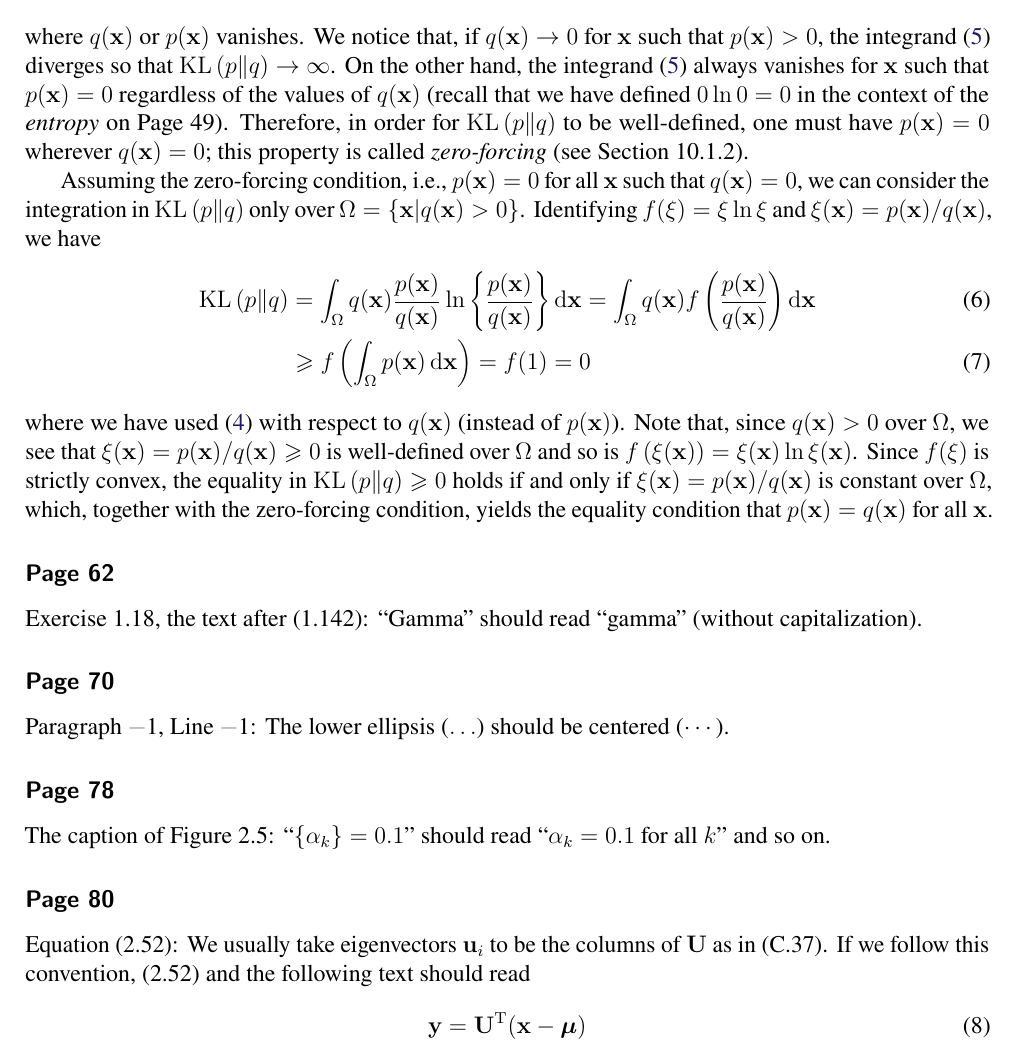
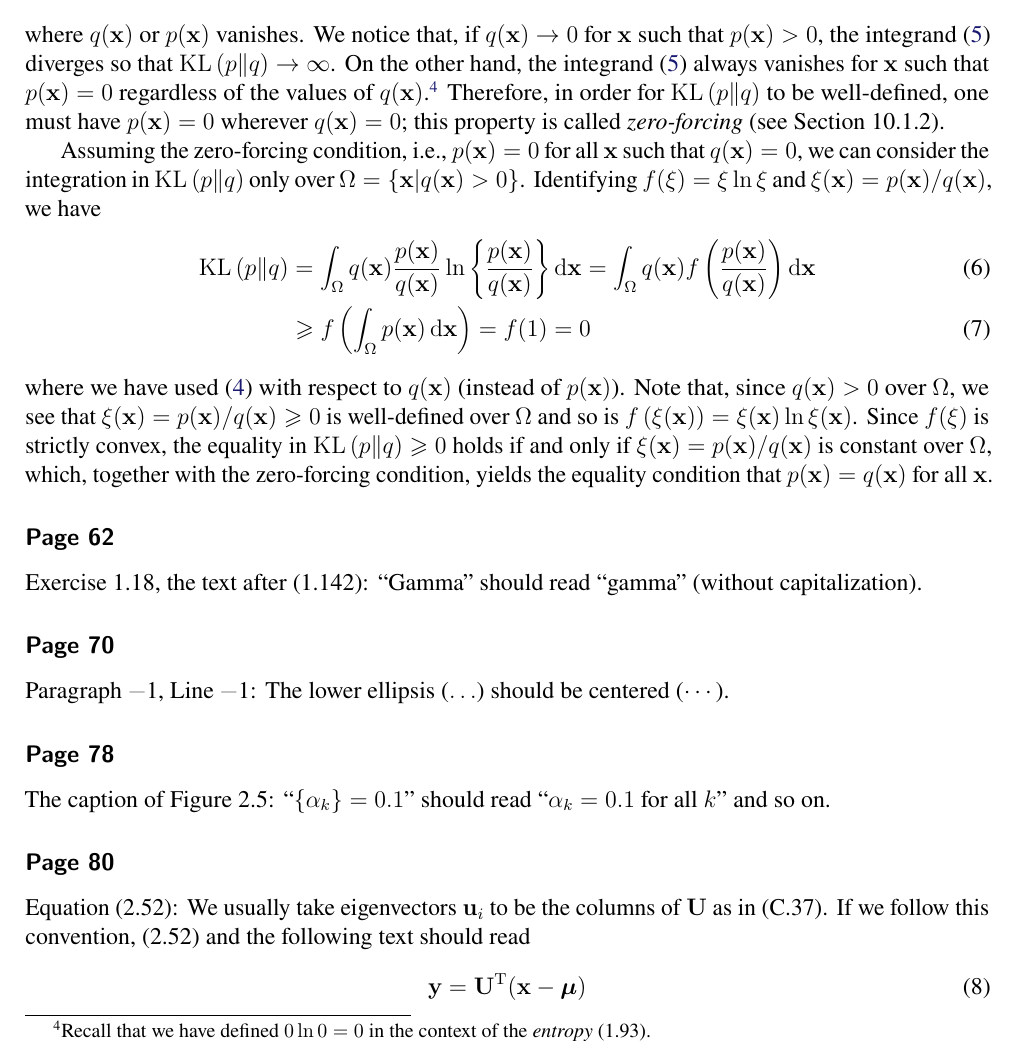
Before and after one commit to yousuketakada/prml_errata, a LaTeX document (prml_errata.tex): part of page 3 of 36, cut so that both start at the same text. Compiled offline with pdfLaTeX.

Commit message:
Edit erratum for (1.118)

```diff
--- a/prml_errata.tex
+++ b/prml_errata.tex
@@ -221,8 +221,8 @@ We notice that, if $q(\mathbf{x}) \to 0$ for $\mathbf{x}$ such that $p(\mathbf{x
 the integrand~\eqref{eq:integrand_of_KL} diverges so that
 $\operatorname{KL}\left( p \middle\| q \right) \to \infty$.
 On the other hand, the integrand~\eqref{eq:integrand_of_KL} always vanishes for $\mathbf{x}$
-such that $p(\mathbf{x}) = 0$ regardless of the values of $q(\mathbf{x})$
-(recall that we have defined $0 \ln 0 = 0$ in the context of the \emph{entropy} on Page~49).
+such that $p(\mathbf{x}) = 0$ regardless of the values of $q(\mathbf{x})$.\footnote{%
+Recall that we have defined $0 \ln 0 = 0$ in the context of the \emph{entropy}~(1.93).}
 Therefore, in order for $\operatorname{KL}\left( p \middle\| q \right)$ to be well-defined,
 one must have $p(\mathbf{x}) = 0$ wherever $q(\mathbf{x}) = 0$;
 this property is called \emph{zero-forcing} (see Section~10.1.2).
```
